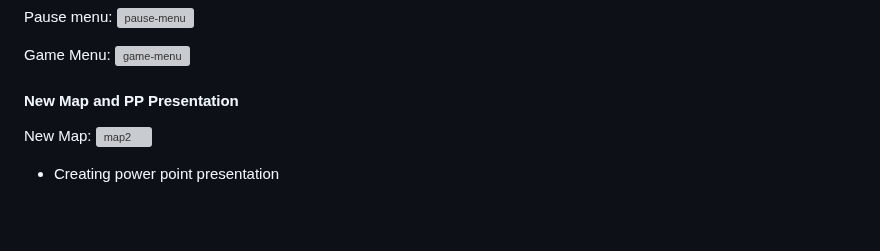
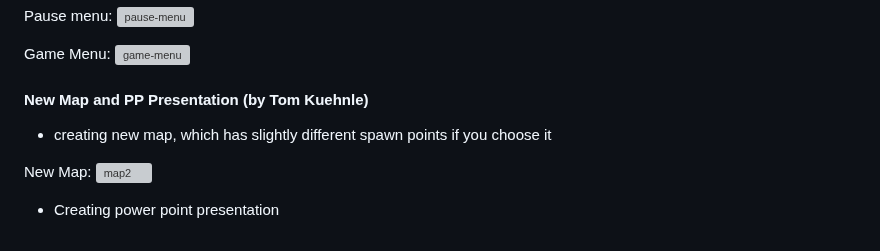
Before and after one commit to Robo-Arena-Team-2-Uni-Tuebingen/Roboarena-Team-2, a Markdown page: README.md, the part around the change. Rendered like a GitHub page; blank space fills up the shorter version; grey boxes are pictures that could not be loaded.

```diff
--- a/README.md
+++ b/README.md
@@ -859,7 +859,9 @@ Pause menu:
 Game Menu:
 ![game-menu](https://github.com/Robo-Arena-Team-2-Uni-Tuebingen/Roboarena-Team-2/assets/83218599/a7f7e984-c5cf-4aa0-b62a-063c880ed0d5)
 
-#### New Map and PP Presentation
+#### New Map and PP Presentation (by Tom Kuehnle)
+
+- creating new map, which has slightly different spawn points if you choose it
 
 New Map:
 ![map2](https://github.com/Robo-Arena-Team-2-Uni-Tuebingen/Roboarena-Team-2/assets/104011823/7bbaca8e-d8f1-4a19-a77f-e02c29228fae)
```
